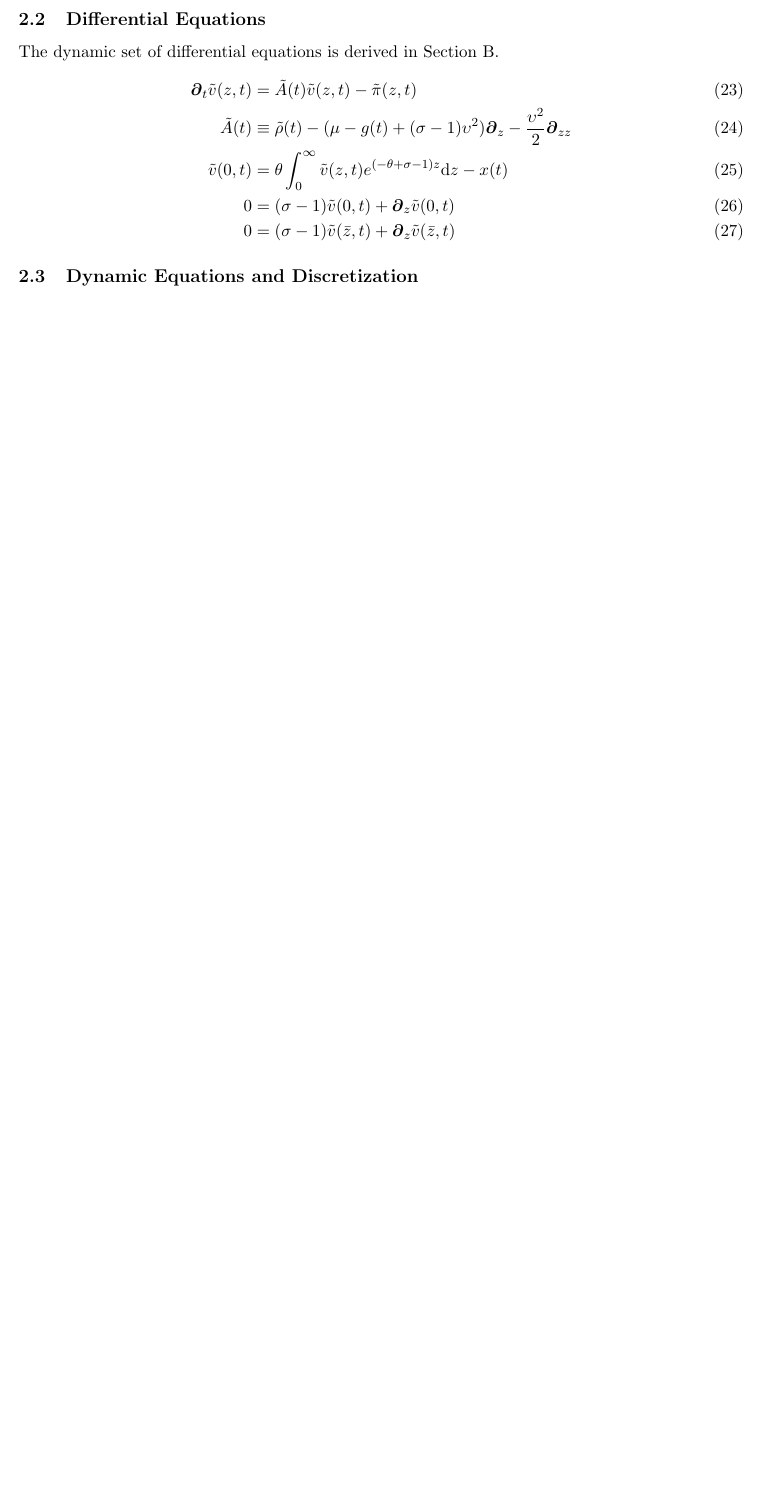
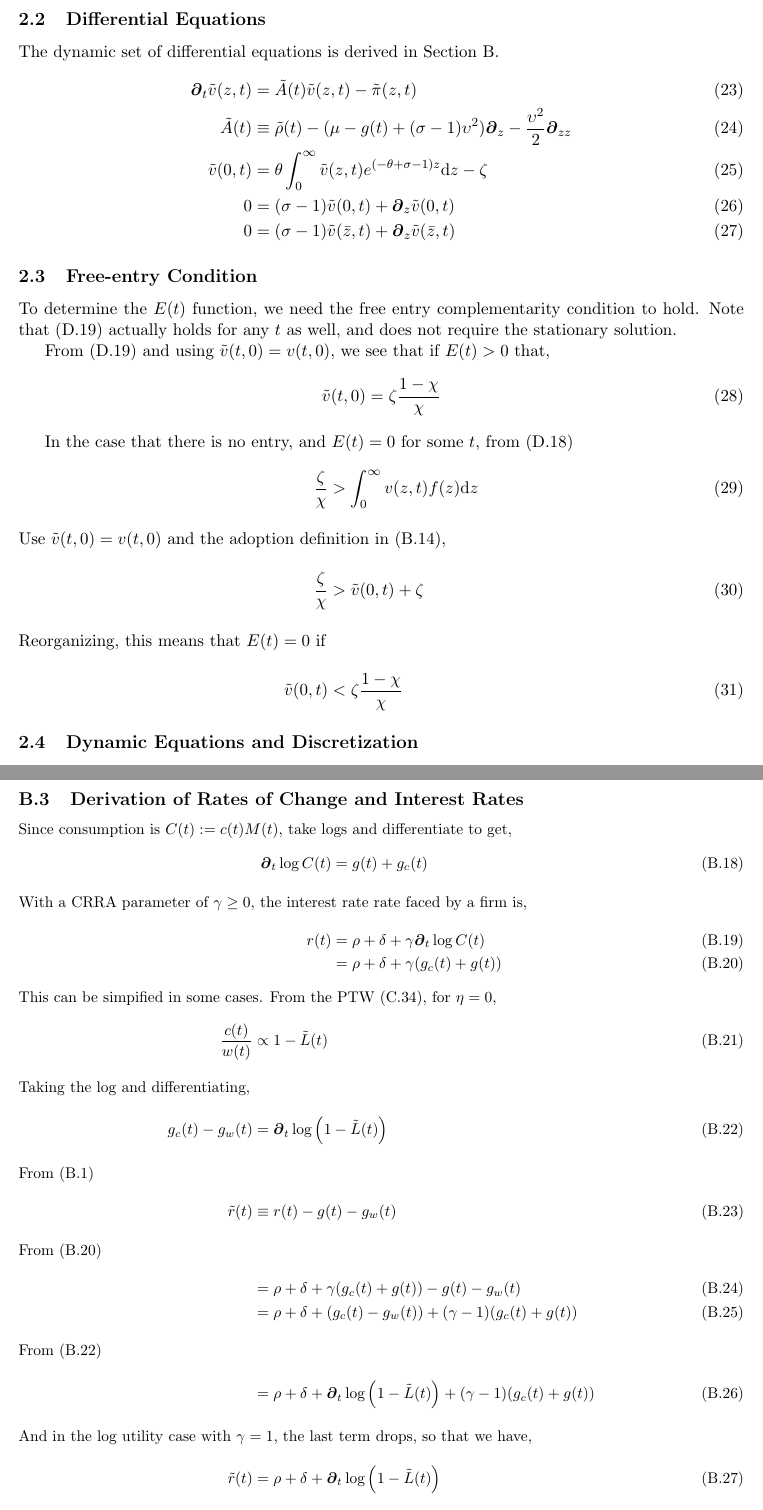
Before and after one commit to jlperla/PerlaTonettiWaugh.jl, a LaTeX document (docs/numerical_algorithm.tex): part of page 4 of 9 before the commit and two parts of pages 4 and 10 of 10 after it, the two joined at a grey line, cut so that both start at the same text, the shorter picture padded with empty space. Compiled offline with pdfLaTeX.

Commit message:
Updated document to include the free-entry condition.

```diff
--- a/docs/numerical_algorithm.tex
+++ b/docs/numerical_algorithm.tex
@@ -147,13 +139,35 @@ On a trade liberalization, we know that (if $\delta > 0$), the asymptotic number
 \end{align}
-\subsection{Differential Equations}
+Therefore, in the steady-state we must have $E(t) = \delta$.
+
+\subsection{Differential Equations}\label{sec:full-ODE}
 The dynamic set of differential equations is derived in \cref{sec:full-model-derivations}.
 \begin{align}
 %	\tilde{\rho}(t) \tilde{v}(z,t) &= \tilde{\pi}(z,t) + (\mu - g(t) + (\sigma - 1)\upsilon^2)\D[z]\tilde{v}(z,t) + \frac{\upsilon^2}{2}\D[zz]\tilde{v}(z,t) + \D[t]\tilde{v}(z,t)\\
 %	\D[t]\tilde{v}(z,t) &= \left(\tilde{\rho}(t)  - (\mu - g(t) + (\sigma - 1)\upsilon^2)\D[z] - \frac{\upsilon^2}{2}\D[zz]\right)\tilde{v}(z,t) - \tilde{\pi}(z,t) \\
 	\D[t]\tilde{v}(z,t) &= \tilde{A}(t)\tilde{v}(z,t) - \tilde{\pi}(z,t) \\
 	\tilde{A}(t) &\equiv \tilde{\rho}(t)  - (\mu - g(t) + (\sigma - 1)\upsilon^2)\D[z] - \frac{\upsilon^2}{2}\D[zz]\\
-	\tilde{v}(0,t) &= \theta \int_{0}^{\infty}\tilde{v}(z,t) e^{(-\theta + \sigma - 1)z} \diff z - x(t)\label{eq:normalized-vm-summary-rescaled}\\
+	\tilde{v}(0,t) &= \theta \int_{0}^{\infty}\tilde{v}(z,t) e^{(-\theta + \sigma - 1)z} \diff z - \zeta\label{eq:normalized-vm-summary-rescaled}\\
 	0 &= (\sigma - 1)\tilde{v}(0,t) + \D[z] \tilde{v}(0,t)\label{eq:normalized-sp-summary-rescaled}\\
 	0 &= (\sigma - 1)\tilde{v}(\bar{z},t) + \D[z] \tilde{v}(\bar{z},t)\label{eq:normalized-rhs-summary-rescaled}
 \end{align}
+
+
+\subsection{Free-entry Condition}\label{sec:free-entry}
+To determine the $E(t)$ function, we need the free entry complementarity condition to hold.  Note that (D.19) actually holds for any $t$ as well, and does not require the stationary solution.
+
+From (D.19) and using $\tilde{v}(t,0) = v(t,0)$, we see that if $E(t) > 0$ that,
+\begin{align}
+\tilde{v}(t,0) &= \zeta \frac{1-\chi}{\chi}
+\end{align}
+
+In the case that there is no entry, and $E(t) = 0$ for some $t$, from (D.18)
+\begin{align}
+\frac{\zeta}{\chi} &> \int_{0}^{\infty}v(z,t) f(z) \diff z\\
+\intertext{Use $\tilde{v}(t,0) = v(t,0)$ and the adoption definition in \cref{eq:normalized-vm-summary-rescaled},}
+\frac{\zeta}{\chi}&> \tilde{v}(0,t) + \zeta\\
+\intertext{Reorganizing, this means that $E(t) = 0$ if}
+\tilde{v}(0,t) &< \zeta \frac{1-\chi}{\chi}
+\end{align}
+
+
 \subsection{Dynamic Equations and Discretization}
@@ -390,6 +407,40 @@ To use these substitutions, start with \cref{eq:normalized-vm-summary} and use t
 	\intertext{where,}
 	\tilde{\rho}(t) &\equiv \tilde{r}(t) - (\sigma - 1)\left(\mu - g(t) + (\sigma - 1)\frac{\upsilon^2}{2} \right)\label{eq:rhot}
 \end{align}
+
+\subsection{Derivation of Rates of Change and Interest Rates}\label{sec:derive-interest-rates}
+Since consumption is $C(t) := c(t) M(t)$, take logs and differentiate to get,
+\begin{align}
+\D[t]\log C(t) &= g(t) + g_c(t)
+\intertext{With a CRRA parameter of $\gamma \geq 0$, the interest rate rate faced by a firm is,}
+r(t) &= \rho + \delta + \gamma \D[t]\log C(t)\\
+&= \rho+ \delta + \gamma(g_c(t)+ g(t))\label{eq:r-def}
+\end{align}
+
+\noindent This can be simpified in some cases.  From the PTW (C.34), for $\eta = 0$,
+ \begin{align}
+ \frac{c(t)}{w(t)}&\propto 1 - \tilde{L}(t)
+ \intertext{Taking the log and differentiating,}
+g_c(t) - g_w(t) &= \D[t]\log\left(1 - \tilde{L}(t)\right)\label{eq:g-c-w-diff}
+\intertext{From \cref{eq:r-tilde-summary}}
+\tilde{r}(t) &\equiv r(t) - g(t) - g_w(t)\\
+\intertext{From \cref{eq:r-def}}
+&= \rho + \delta + \gamma(g_c(t)+ g(t)) - g(t) - g_w(t)\\
+&= \rho + \delta + (g_c(t) - g_w(t)) + (\gamma - 1)(g_c(t) + g(t))\\
+\intertext{From \cref{eq:g-c-w-diff}}
+&= \rho + \delta + \D[t]\log\left(1 - \tilde{L}(t)\right) + (\gamma - 1)(g_c(t) + g(t))\\
+\intertext{And in the $\log$ utility case with $\gamma = 1$, the last term drops, so that we have,}
+ \tilde{r}(t) &=  \rho+ \delta + \D[t]\log\left(1 - \tilde{L}(t)\right)\label{eq:tilde-r-L}
+% \intertext{There does not seem to be an obvious clean expression for $1-\tilde{L}$ in terms of the home share, but expression would be cleaner with it.  Note that (G.32) is not allowed since it is only at the stationary level. Using \cref{eq:L-tilde-sub} directly,}
+% 1 - \tilde{L}(t) &= 1 - \Omega(t)\left((N -1)\hat{z}(t)^{-\theta}\kappa + \zeta \theta g(t) + \zeta \indicator{t \geq \bar{T}}\delta/\chi\right)\label{eq:minus-tilde-L}
+% %\D[t]\log\left(1 - \tilde{L}(t)\right) &= \D[t]\log\left(1 - \Omega(t)\left((N -1)\hat{z}(t)^{-\theta}\kappa + \zeta \theta g(t)\right)\right)\\
+% %&= \frac{\zeta  \theta  \left(g'(t)+g(t) g_{\Omega}(t)\right)+\kappa  (N-1) \hat{z}(t)^{-\theta } \left(g_{\Omega}(t)-\frac{\theta  \hat{z}'(t)}{\hat{z}(t)}\right)}{\zeta  \theta  g(t)+\kappa  (N-1) \hat{z}(t)^{-\theta }-\frac{1}{\Omega (t)}}\label{eq:D-t-tilde-L}
+% %\intertext{Another formula is,}
+% %&=\frac{\tilde{L}(t)\left(\theta g_{\hat{z}}(t)-g_{\Omega}(t)\right) - \zeta\theta\Omega(t)\left(\theta g(t) g_{\hat{z}}(t) + g'(t)\right)}{1-\tilde{L}(t)}\label{eq:D-t-tilde-L-alt}
+ \end{align}
+
+
+
 
 % \subsection{Discretized System of Equations}\label{eq:discretized-system}
 % Take the exogenously given profits and costs at the time periods discretized as $\pi^n_i$ and $x^n$.  Apply the discretization in \cref{eq:integral-approximation,eq:D-v-t,eq:D-v-z,eq:D-v-zz} to \cref{eq:bellman-GBM-dynamic,eq:vm-GBM-dynamic,eq:sp-GBM-dynamic,eq:reflecting-GBM-dynamic}.\footnote{\textbf{TODO:} I am not entirely sure about the $n$ vs. $n+1$ index in the $(r-g^n)$ term.  We need to verify that this is the correct form for finite-differences with an explicit euler scheme in time.}
```
Also changed, not shown: docs/numerical_algorithm.tex (47 more changed lines).
